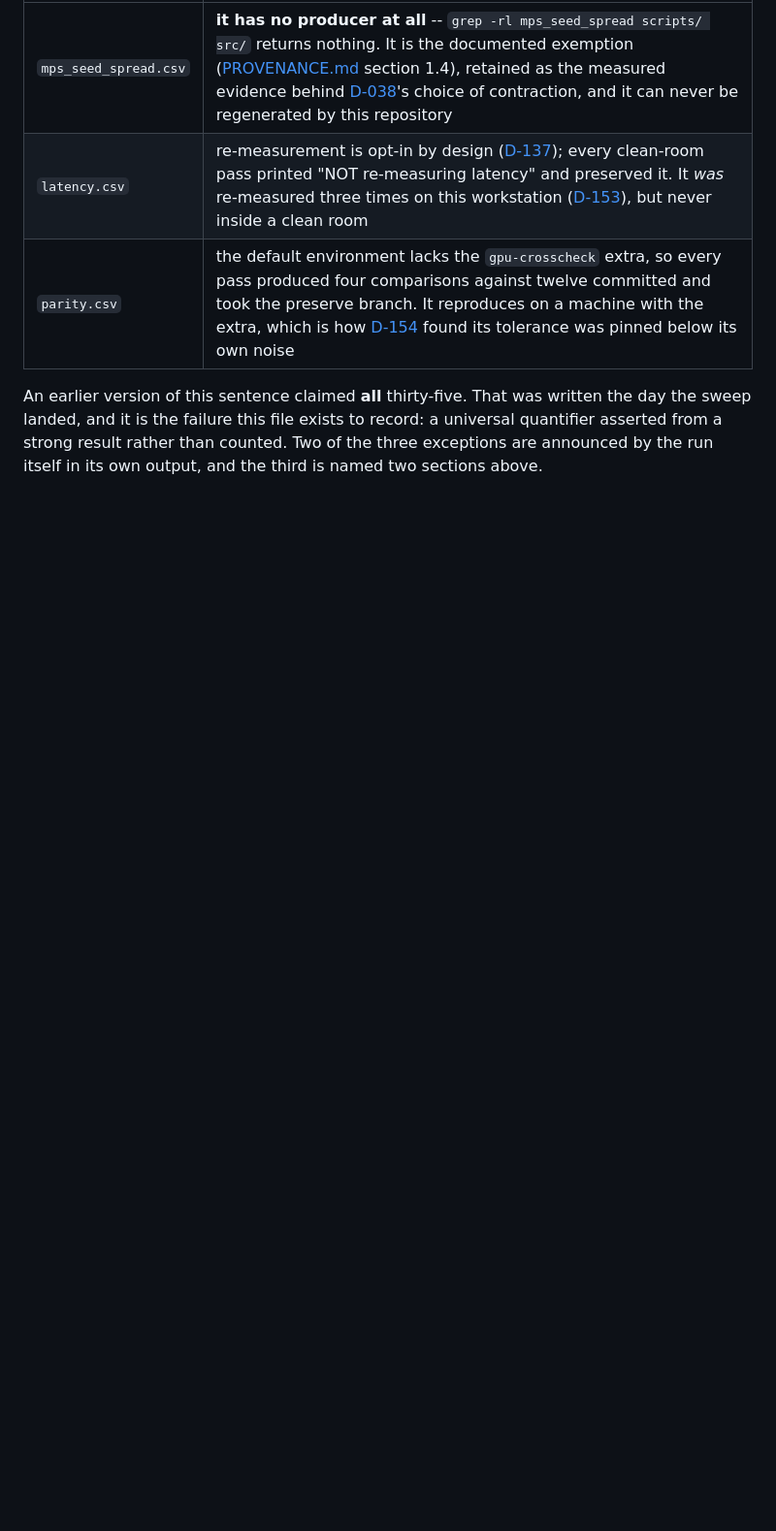
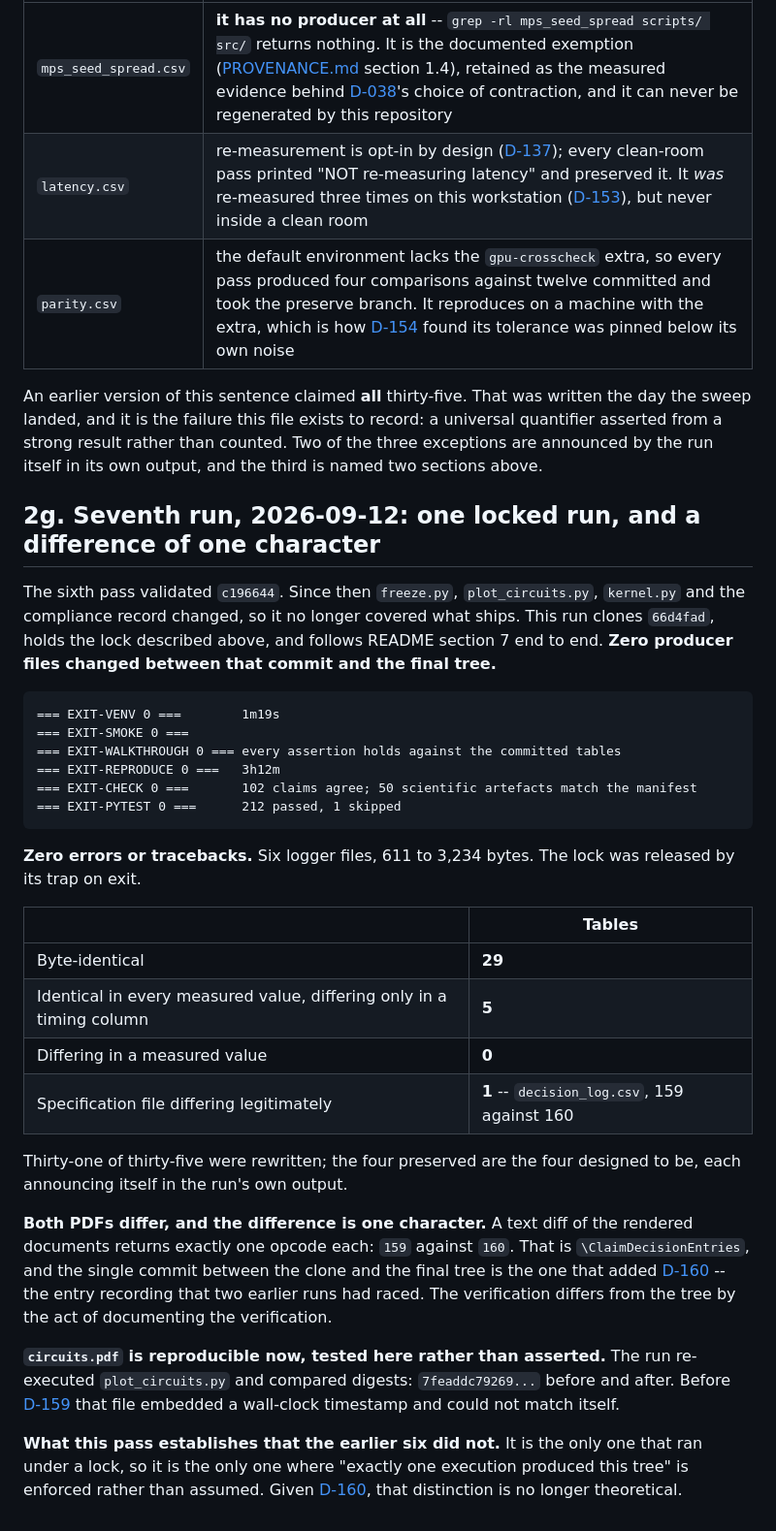
Before and after one commit to thedaemon-wizard/Global_Quantum_AI_Challenge_HSBC, a Markdown page: docs/CLEANROOM.md, the part around the change. Shown at 97% size. Rendered like a GitHub page; blank space fills up the shorter version.

Commit message:
One locked run, and the only difference is the act of recording it
The sixth pass validated c196644, and freeze.py, plot_circuits.py, kernel.py and the
compliance record changed after it. This one clones 66d4fad under the lock added in D-160
and runs README section 7 end to end, with zero producer files changed between that commit
and the final tree.

All stages exit 0, zero errors or tracebacks, 3h15m, six logger files. 29 tables
byte-identical, 5 differing only in a wall-clock column, 0 differing in a measured value.
31 of 35 rewritten; the four preserved each announce themselves in the run's own output.

Both PDFs differ, and a text diff returns exactly one opcode each: 159 against 160. That is
ClaimDecisionEntries, and the single commit between the clone and the final tree is the one
that added D-160 - the entry recording that two earlier runs had raced. The verification
differs from the tree by the act of documenting the verification.

circuits.pdf reproduces across a re-run of its producer, 7feaddc79269 before and after,
which tests the D-159 fix in a clean room rather than asserting it.

This is the only pass that ran under a lock, so it is the only one where "exactly one
execution produced this tree" is enforced rather than assumed.

212 passing, 102 claims, 160 decisions, 50 scientific artefacts, 6/6 and 3/3.

````diff
--- a/docs/CLEANROOM.md
+++ b/docs/CLEANROOM.md
@@ -443,3 +443,46 @@ An earlier version of this sentence claimed **all** thirty-five. That was writte
 sweep landed, and it is the failure this file exists to record: a universal quantifier asserted
 from a strong result rather than counted. Two of the three exceptions are announced by the run
 itself in its own output, and the third is named two sections above.
+
+## 2g. Seventh run, 2026-09-12: one locked run, and a difference of one character
+
+The sixth pass validated `c196644`. Since then `freeze.py`, `plot_circuits.py`, `kernel.py` and
+the compliance record changed, so it no longer covered what ships. This run clones `66d4fad`,
+holds the lock described above, and follows README section 7 end to end. **Zero producer files
+changed between that commit and the final tree.**
+
+```
+=== EXIT-VENV 0 ===        1m19s
+=== EXIT-SMOKE 0 ===
+=== EXIT-WALKTHROUGH 0 === every assertion holds against the committed tables
+=== EXIT-REPRODUCE 0 ===   3h12m
+=== EXIT-CHECK 0 ===       102 claims agree; 50 scientific artefacts match the manifest
+=== EXIT-PYTEST 0 ===      212 passed, 1 skipped
+```
+
+**Zero errors or tracebacks.** Six logger files, 611 to 3,234 bytes. The lock was released by its
+trap on exit.
+
+| | Tables |
+|---|---|
+| Byte-identical | **29** |
+| Identical in every measured value, differing only in a timing column | **5** |
+| Differing in a measured value | **0** |
+| Specification file differing legitimately | **1** -- `decision_log.csv`, 159 against 160 |
+
+Thirty-one of thirty-five were rewritten; the four preserved are the four designed to be, each
+announcing itself in the run's own output.
+
+**Both PDFs differ, and the difference is one character.** A text diff of the rendered documents
+returns exactly one opcode each: `159` against `160`. That is `\ClaimDecisionEntries`, and the
+single commit between the clone and the final tree is the one that added
+[D-160](decisions.md) -- the entry recording that two earlier runs had raced. The verification
+differs from the tree by the act of documenting the verification.
+
+**`circuits.pdf` is reproducible now, tested here rather than asserted.** The run re-executed
+`plot_circuits.py` and compared digests: `7feaddc79269...` before and after. Before
+[D-159](decisions.md) that file embedded a wall-clock timestamp and could not match itself.
+
+**What this pass establishes that the earlier six did not.** It is the only one that ran under a
+lock, so it is the only one where "exactly one execution produced this tree" is enforced rather
+than assumed. Given [D-160](decisions.md), that distinction is no longer theoretical.
````
